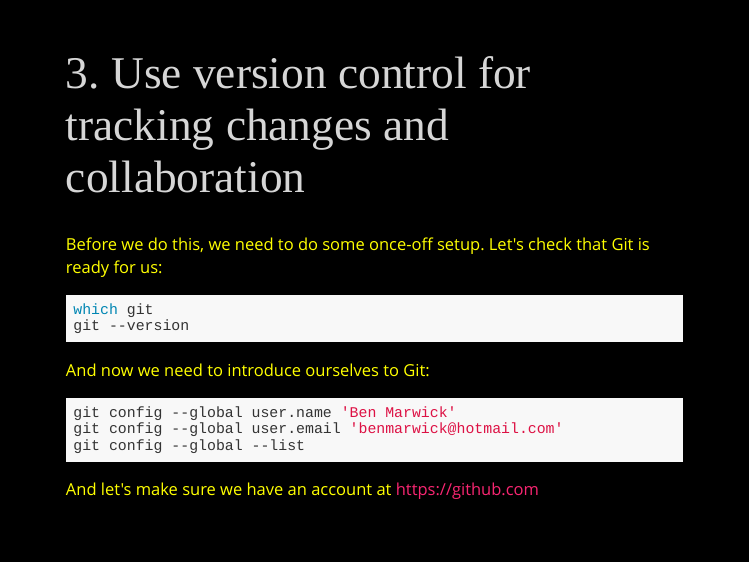
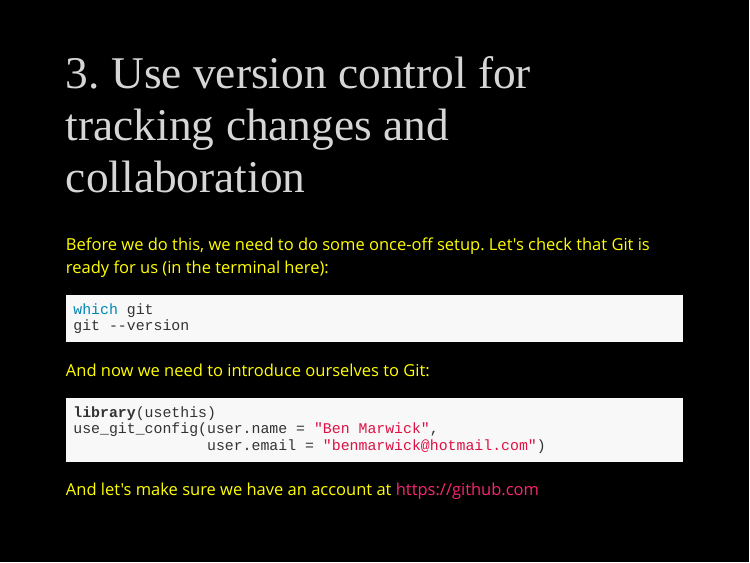
Before and after one commit to benmarwick/UO-2018-On-Ramps-to-Reproducibility, an R Markdown document (UO-2018-On-Ramps-to-Reproducibility.Rmd): page 11 of 21. The pictures show the slides in the output file UO-2018-On-Ramps-to-Reproducibility.html that the author committed with the source; the slides are laid out offline by our stand-in for remark.js, each with all of its steps uncovered, in fonts that may differ from those the slides ask for, and without slide numbers, shadows or browser add-ons; library style sheets and scripts come from the installed R packages.

Commit message:
usethis git

````diff
--- a/UO-2018-On-Ramps-to-Reproducibility.Rmd
+++ b/UO-2018-On-Ramps-to-Reproducibility.Rmd
@@ -111,7 +111,7 @@ class: normal
 
 # 3. Use version control for tracking changes and collaboration
 
-Before we do this, we need to do some once-off setup. Let's check that Git is ready for us:
+Before we do this, we need to do some once-off setup. Let's check that Git is ready for us (in the terminal here):
 
 ```{sh eval = FALSE}
 which git
@@ -120,10 +120,10 @@ git --version
 
 And now we need to introduce ourselves to Git:
 
-```{sh eval = FALSE}
-git config --global user.name 'Ben Marwick'
-git config --global user.email 'benmarwick@hotmail.com'
-git config --global --list
+```{r eval = FALSE}
+library(usethis)
+use_git_config(user.name = "Ben Marwick",
+               user.email = "benmarwick@hotmail.com")
 ```
 
 And let's make sure we have an account at https://github.com
````
Also changed, not shown: UO-2018-On-Ramps-to-Reproducibility.html.
